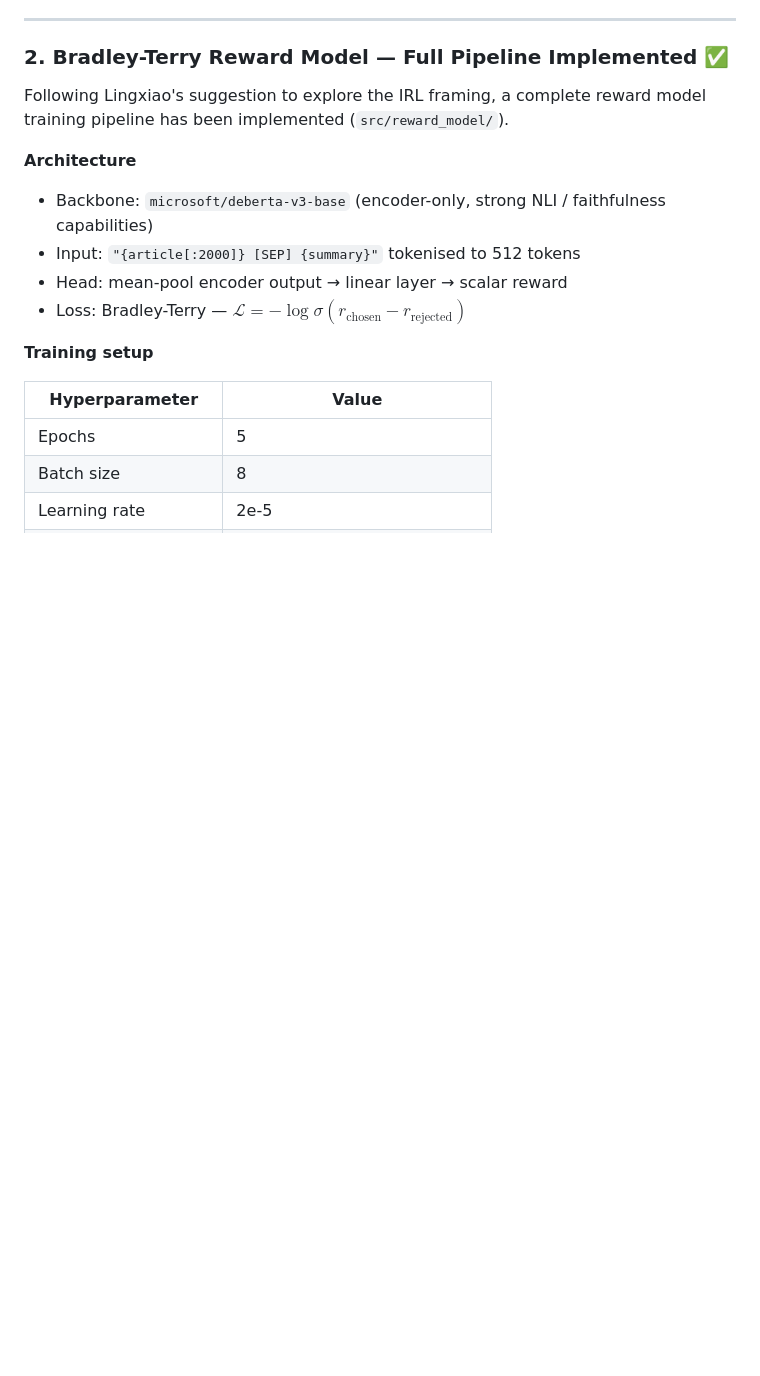
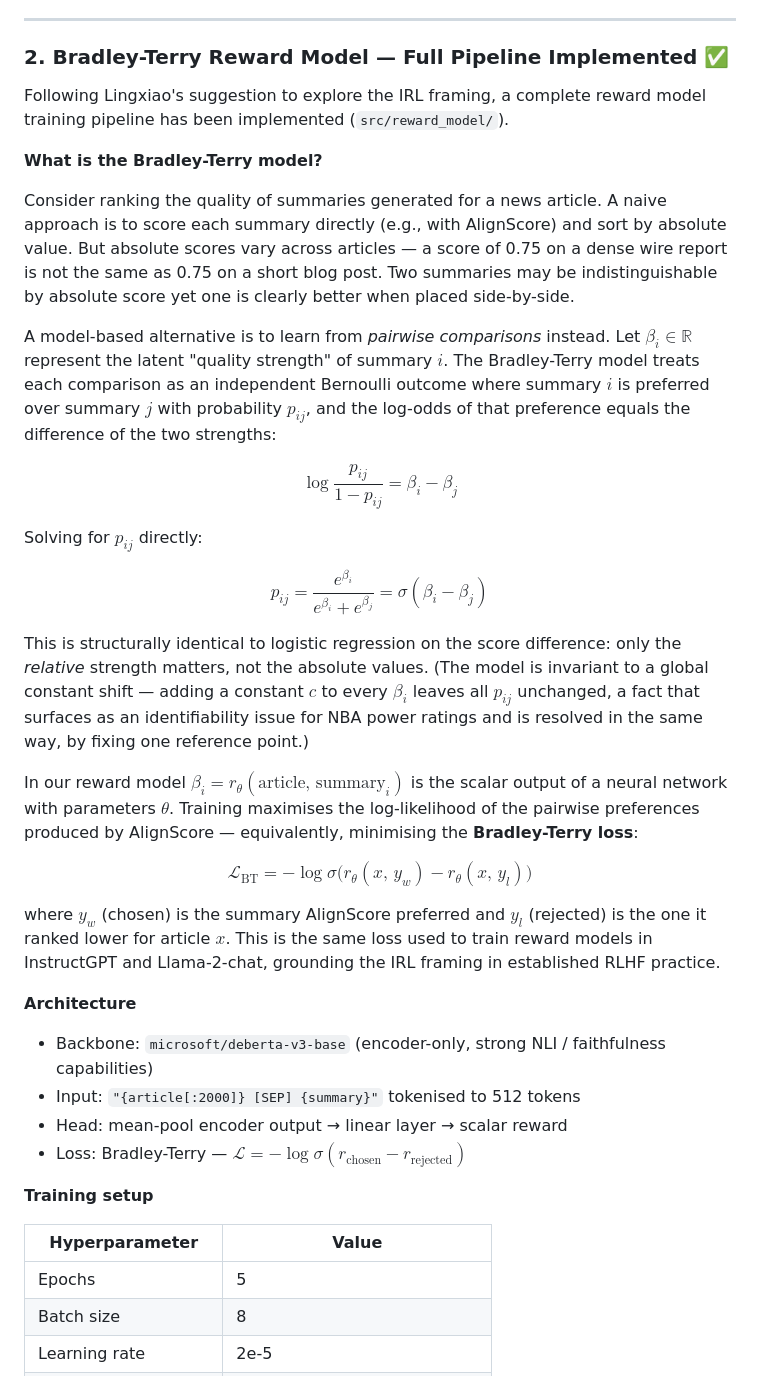
Before and after one commit to hasnat23/master-thesis-rlaif-gca, a Markdown page: progress-updates/19-05-2026/README.md, the part around the change. GitHub-like rendering; blank space fills up the shorter version.

Commit message:
docs: add Bradley-Terry model explanation with pairwise example to 19-05-2026 update

```diff
--- a/progress-updates/19-05-2026/README.md
+++ b/progress-updates/19-05-2026/README.md
@@ -62,6 +62,26 @@ This is exactly the thesis argument: fine-tuning on holistic preferences risks r
 ### 2. Bradley-Terry Reward Model — Full Pipeline Implemented ✅
 
 Following Lingxiao's suggestion to explore the IRL framing, a complete reward model training pipeline has been implemented (`src/reward_model/`).
+
+**What is the Bradley-Terry model?**
+
+Consider ranking the quality of summaries generated for a news article. A naive approach is to score each summary directly (e.g., with AlignScore) and sort by absolute value. But absolute scores vary across articles — a score of 0.75 on a dense wire report is not the same as 0.75 on a short blog post. Two summaries may be indistinguishable by absolute score yet one is clearly better when placed side-by-side.
+
+A model-based alternative is to learn from *pairwise comparisons* instead. Let $\beta_i \in \mathbb{R}$ represent the latent "quality strength" of summary $i$. The Bradley-Terry model treats each comparison as an independent Bernoulli outcome where summary $i$ is preferred over summary $j$ with probability $p_{ij}$, and the log-odds of that preference equals the difference of the two strengths:
+
+$$\log \frac{p_{ij}}{1 - p_{ij}} = \beta_i - \beta_j$$
+
+Solving for $p_{ij}$ directly:
+
+$$p_{ij} = \frac{e^{\beta_i}}{e^{\beta_i} + e^{\beta_j}} = \sigma(\beta_i - \beta_j)$$
+
+This is structurally identical to logistic regression on the score difference: only the *relative* strength matters, not the absolute values. (The model is invariant to a global constant shift — adding a constant $c$ to every $\beta_i$ leaves all $p_{ij}$ unchanged, a fact that surfaces as an identifiability issue for NBA power ratings and is resolved in the same way, by fixing one reference point.)
+
+In our reward model $\beta_i = r_\theta(\text{article},\, \text{summary}_i)$ is the scalar output of a neural network with parameters $\theta$. Training maximises the log-likelihood of the pairwise preferences produced by AlignScore — equivalently, minimising the **Bradley-Terry loss**:
+
+$$\mathcal{L}_{\text{BT}} = -\log \sigma\!\bigl(r_\theta(x,\, y_w) - r_\theta(x,\, y_l)\bigr)$$
+
+where $y_w$ (chosen) is the summary AlignScore preferred and $y_l$ (rejected) is the one it ranked lower for article $x$. This is the same loss used to train reward models in InstructGPT and Llama-2-chat, grounding the IRL framing in established RLHF practice.
 
 **Architecture**
 
```
